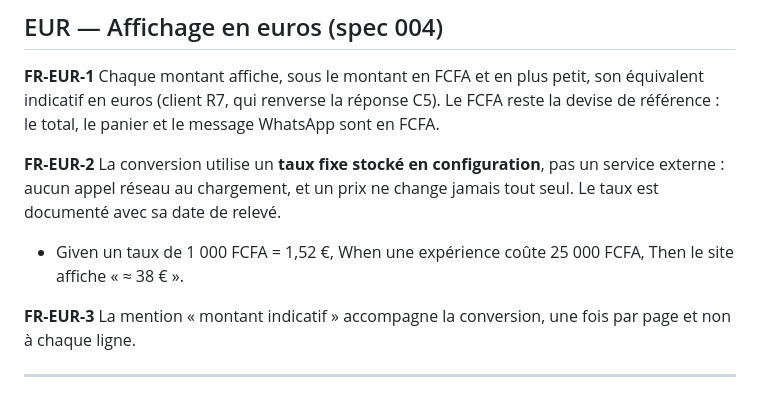
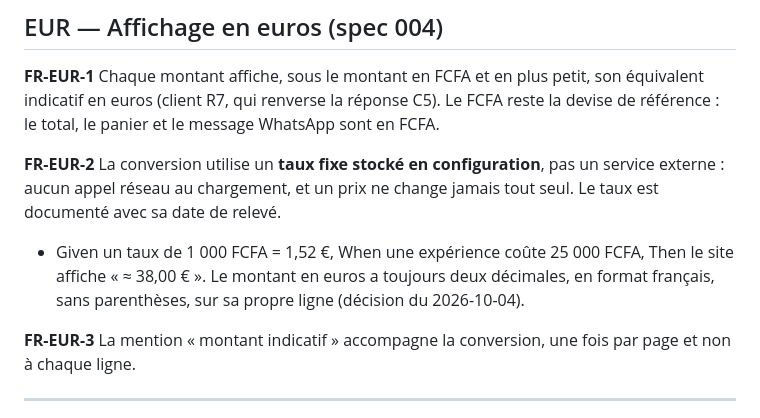
Before and after one commit to concepteur19/tks-web, a Markdown page: docs/functional-requirements.md, the part around the change. GitHub-like rendering.

```diff
--- a/docs/functional-requirements.md
+++ b/docs/functional-requirements.md
@@ -208,7 +208,7 @@ Modèle confirmé par Franck le 2026-09-25 (vocal) : le site n'affiche **pas de
 **FR-EUR-1** Chaque montant affiche, sous le montant en FCFA et en plus petit, son équivalent indicatif en euros (client R7, qui renverse la réponse C5). Le FCFA reste la devise de référence : le total, le panier et le message WhatsApp sont en FCFA.
 
 **FR-EUR-2** La conversion utilise un **taux fixe stocké en configuration**, pas un service externe : aucun appel réseau au chargement, et un prix ne change jamais tout seul. Le taux est documenté avec sa date de relevé.
-- Given un taux de 1 000 FCFA = 1,52 €, When une expérience coûte 25 000 FCFA, Then le site affiche « ≈ 38 € ».
+- Given un taux de 1 000 FCFA = 1,52 €, When une expérience coûte 25 000 FCFA, Then le site affiche « ≈ 38,00 € ». Le montant en euros a toujours deux décimales, en format français, sans parenthèses, sur sa propre ligne (décision du 2026-10-04).
 
 **FR-EUR-3** La mention « montant indicatif » accompagne la conversion, une fois par page et non à chaque ligne.
 
```
Also changed, not shown: docs/design-briefs/kibreeze-ecrans-stitch.md (+16 -15 lines).
